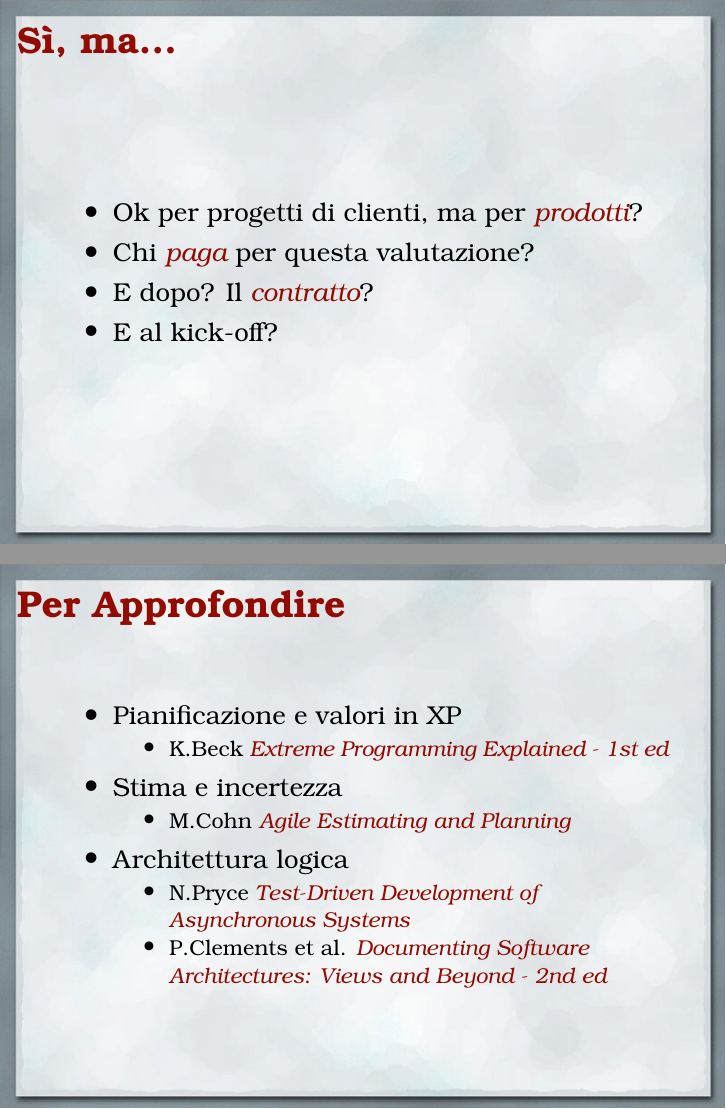
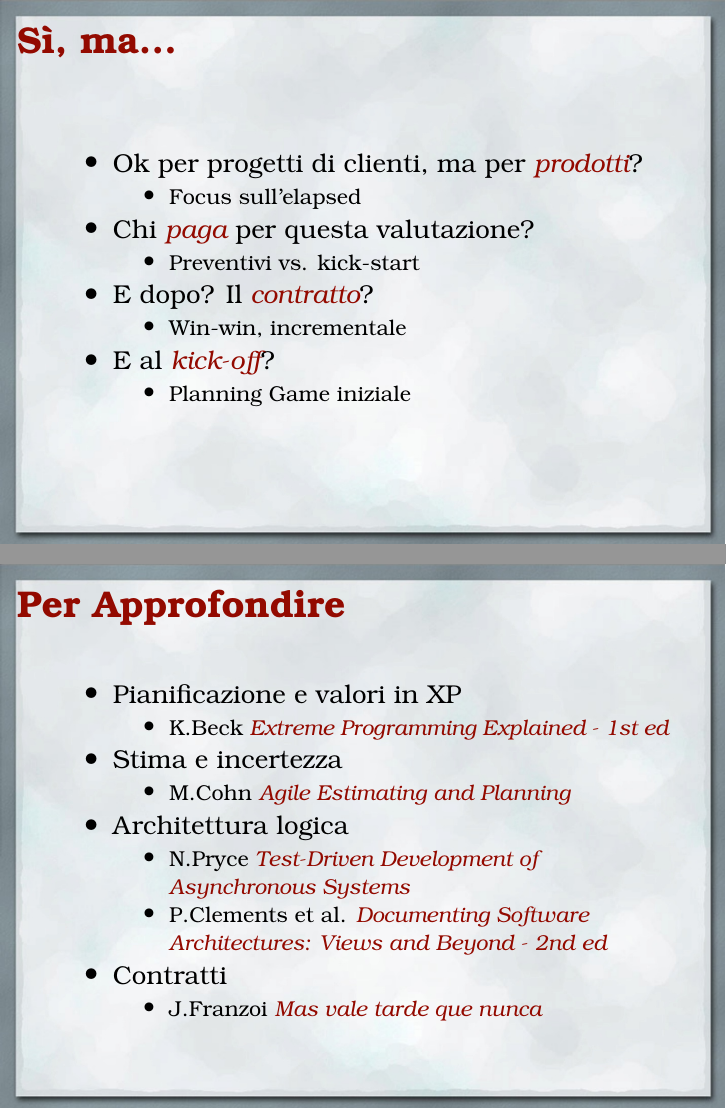
Before and after one commit to jfranzoi/my.presentations, LaTeX slides (20121124-ExtremeProjectEvaluation/session.tex): pages 14 and 16 of 16, joined at a grey line. Compiled offline with pdfLaTeX.

Commit message:
questions and references

```diff
--- a/20121124-ExtremeProjectEvaluation/session.tex
+++ b/20121124-ExtremeProjectEvaluation/session.tex
@@ -336,9 +342,21 @@
 	\begin{frame}{Sì, ma...}
 		\begin{itemize}
 			\item Ok per progetti di clienti, ma per \highlight{prodotti}?
+				\begin{itemize}
+					\item Focus sull'elapsed
+				\end{itemize}
 			\item Chi \highlight{paga} per questa valutazione?
+				\begin{itemize}
+					\item Preventivi vs. kick-start
+				\end{itemize}
 			\item E dopo? Il \highlight{contratto}?
-			\item E al kick-off?
+				\begin{itemize}
+					\item Win-win, incrementale
+				\end{itemize}
+			\item E al \highlight{kick-off}?
+				\begin{itemize}
+					\item Planning Game iniziale
+				\end{itemize}
 		\end{itemize}
 	\end{frame}
 
@@ -352,20 +370,25 @@
 				\begin{itemize}
 					\item {\small K.Beck \highlight{Extreme Programming Explained - 1st ed}}
 				\end{itemize}
-		\end{itemize}
-		\begin{itemize}
+
 			\item Stima e incertezza
 				\begin{itemize}
 					\item {\small M.Cohn \highlight{Agile Estimating and Planning}}
 				\end{itemize}
-		\end{itemize}
-		\begin{itemize}
+
 			\item Architettura logica
 				\begin{itemize}
 					\item {\small N.Pryce \highlight{\href{http://www.natpryce.com/articles/000755.html}{Test-Driven Development of Asynchronous Systems}}}
 					\item {\small P.Clements et al. \highlight{Documenting Software Architectures: Views and Beyond - 2nd ed}}
 				\end{itemize}
+
+			\item Contratti
+				\begin{itemize}
+					\item {\small J.Franzoi \highlight{\href{http://jfranzoi.wordpress.com/2011/11/23/mas-vale-tarde-que-nunca/}{Mas vale tarde que nunca}}}
+				\end{itemize}
 		\end{itemize}
+
+
 	\end{frame}
 
 \end{document}
```
Also changed, not shown: 20121124-ExtremeProjectEvaluation/session.tex (10 more changed lines).
